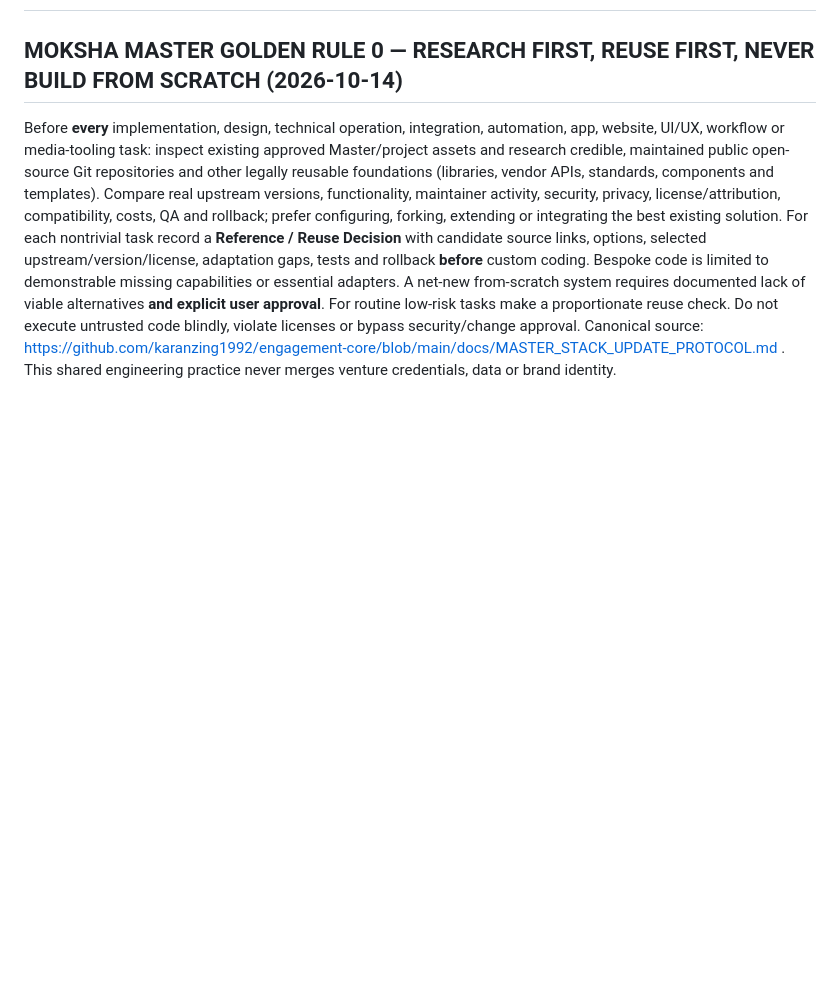
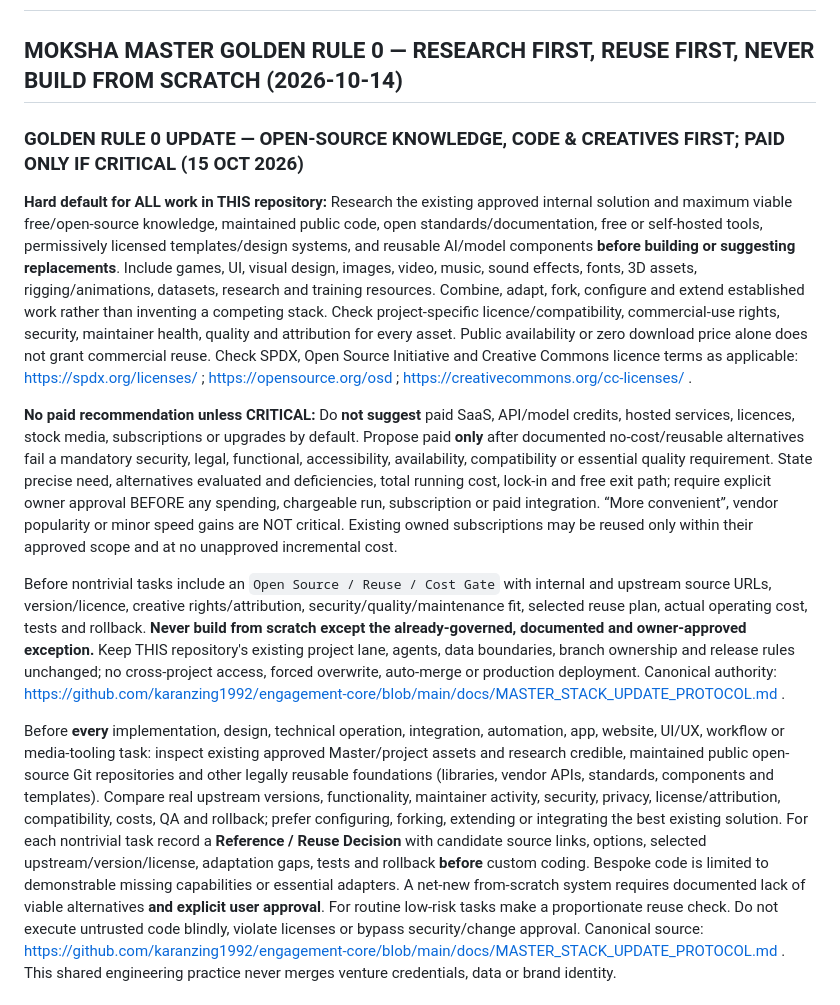
Before and after one commit to karanzing1992/synergistica-website, a Markdown page: .github/copilot-instructions.md, the part around the change. GitHub-like rendering; blank space fills up the shorter version.

Commit message:
STACK CHANGE: require maximal legal open-source knowledge, code and creative reuse; no paid recommendations unless critical

```diff
--- a/.github/copilot-instructions.md
+++ b/.github/copilot-instructions.md
@@ -1,6 +1,16 @@
 # Synergistica Staffing Solutions — site engineering
 
 ## MOKSHA MASTER GOLDEN RULE 0 — RESEARCH FIRST, REUSE FIRST, NEVER BUILD FROM SCRATCH (2026-10-14)
+
+
+### GOLDEN RULE 0 UPDATE — OPEN-SOURCE KNOWLEDGE, CODE & CREATIVES FIRST; PAID ONLY IF CRITICAL (15 OCT 2026)
+
+**Hard default for ALL work in THIS repository:** Research the existing approved internal solution and maximum viable free/open-source knowledge, maintained public code, open standards/documentation, free or self-hosted tools, permissively licensed templates/design systems, and reusable AI/model components **before building or suggesting replacements**. Include games, UI, visual design, images, video, music, sound effects, fonts, 3D assets, rigging/animations, datasets, research and training resources. Combine, adapt, fork, configure and extend established work rather than inventing a competing stack. Check project-specific licence/compatibility, commercial-use rights, security, maintainer health, quality and attribution for every asset. Public availability or zero download price alone does not grant commercial reuse. Check SPDX, Open Source Initiative and Creative Commons licence terms as applicable: https://spdx.org/licenses/ ; https://opensource.org/osd ; https://creativecommons.org/cc-licenses/ .
+
+**No paid recommendation unless CRITICAL:** Do **not suggest** paid SaaS, API/model credits, hosted services, licences, stock media, subscriptions or upgrades by default. Propose paid **only** after documented no-cost/reusable alternatives fail a mandatory security, legal, functional, accessibility, availability, compatibility or essential quality requirement. State precise need, alternatives evaluated and deficiencies, total running cost, lock-in and free exit path; require explicit owner approval BEFORE any spending, chargeable run, subscription or paid integration. “More convenient”, vendor popularity or minor speed gains are NOT critical. Existing owned subscriptions may be reused only within their approved scope and at no unapproved incremental cost.
+
+Before nontrivial tasks include an `Open Source / Reuse / Cost Gate` with internal and upstream source URLs, version/licence, creative rights/attribution, security/quality/maintenance fit, selected reuse plan, actual operating cost, tests and rollback. **Never build from scratch except the already-governed, documented and owner-approved exception.** Keep THIS repository's existing project lane, agents, data boundaries, branch ownership and release rules unchanged; no cross-project access, forced overwrite, auto-merge or production deployment. Canonical authority: https://github.com/karanzing1992/engagement-core/blob/main/docs/MASTER_STACK_UPDATE_PROTOCOL.md .
+
 
 Before **every** implementation, design, technical operation, integration, automation, app, website, UI/UX, workflow or media-tooling task: inspect existing approved Master/project assets and research credible, maintained public open-source Git repositories and other legally reusable foundations (libraries, vendor APIs, standards, components and templates). Compare real upstream versions, functionality, maintainer activity, security, privacy, license/attribution, compatibility, costs, QA and rollback; prefer configuring, forking, extending or integrating the best existing solution. For each nontrivial task record a **Reference / Reuse Decision** with candidate source links, options, selected upstream/version/license, adaptation gaps, tests and rollback **before** custom coding. Bespoke code is limited to demonstrable missing capabilities or essential adapters. A net-new from-scratch system requires documented lack of viable alternatives **and explicit user approval**. For routine low-risk tasks make a proportionate reuse check. Do not execute untrusted code blindly, violate licenses or bypass security/change approval. Canonical source: https://github.com/karanzing1992/engagement-core/blob/main/docs/MASTER_STACK_UPDATE_PROTOCOL.md . This shared engineering practice never merges venture credentials, data or brand identity.
 
```
